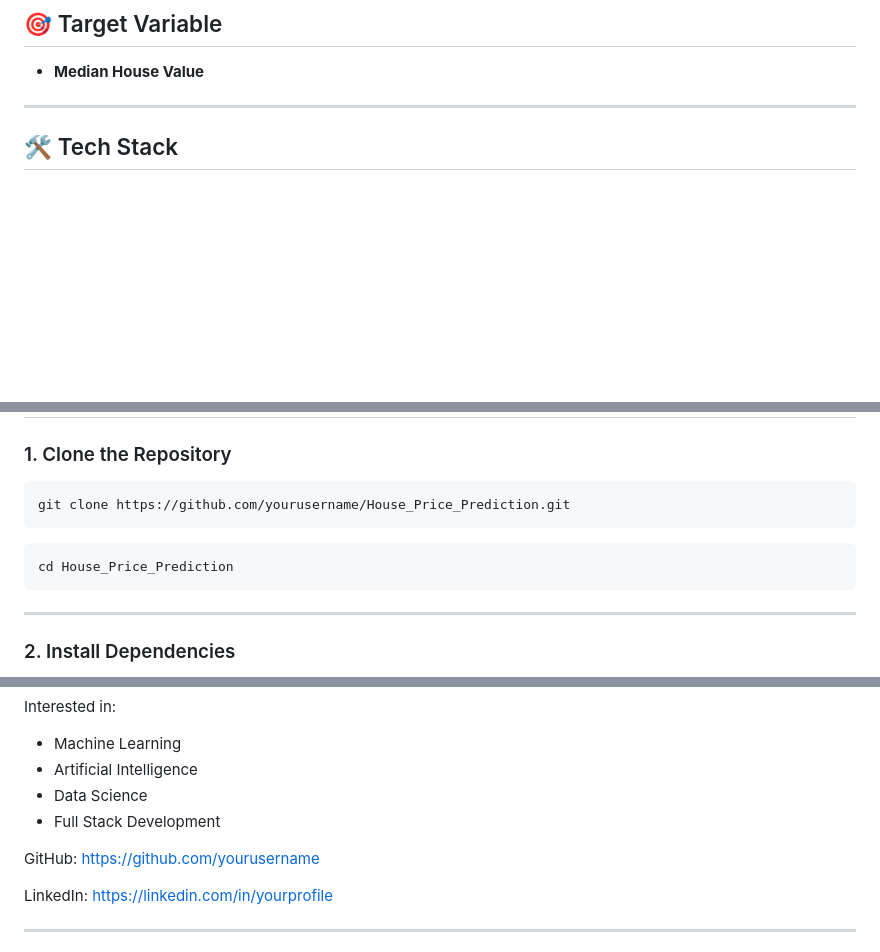
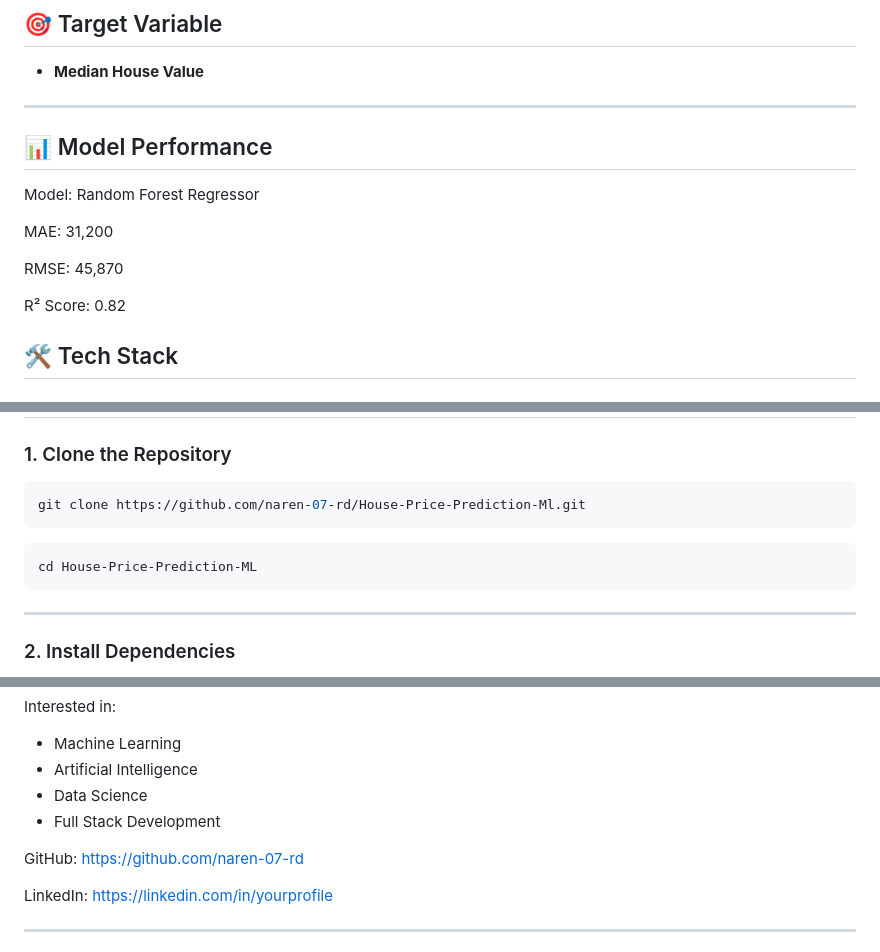
Before and after one commit to naren-07-rd/House-Price-Prediction-ML, a Markdown page: README.md, 3 parts joined by grey strips. Drawn GitHub-style; blank space fills up the shorter version.

````diff
--- a/README.md
+++ b/README.md
@@ -60,6 +60,15 @@ The model predicts the median house value using the following features:
 * **Median House Value**
 
 ---
+## 📊 Model Performance
+
+Model: Random Forest Regressor
+
+MAE: 31,200
+
+RMSE: 45,870
+
+R² Score: 0.82
 
 ## 🛠️ Tech Stack
 
@@ -118,11 +127,11 @@ House_Price/
 ### 1. Clone the Repository
 
 ```bash
-git clone https://github.com/yourusername/House_Price_Prediction.git
+git clone https://github.com/naren-07-rd/House-Price-Prediction-Ml.git
 ```
 
 ```bash
-cd House_Price_Prediction
+cd House-Price-Prediction-ML
 ```
 
 ---
@@ -263,7 +272,7 @@ Interested in:
 * Data Science
 * Full Stack Development
 
-GitHub: https://github.com/yourusername
+GitHub: https://github.com/naren-07-rd
 
 LinkedIn: https://linkedin.com/in/yourprofile
 
````
